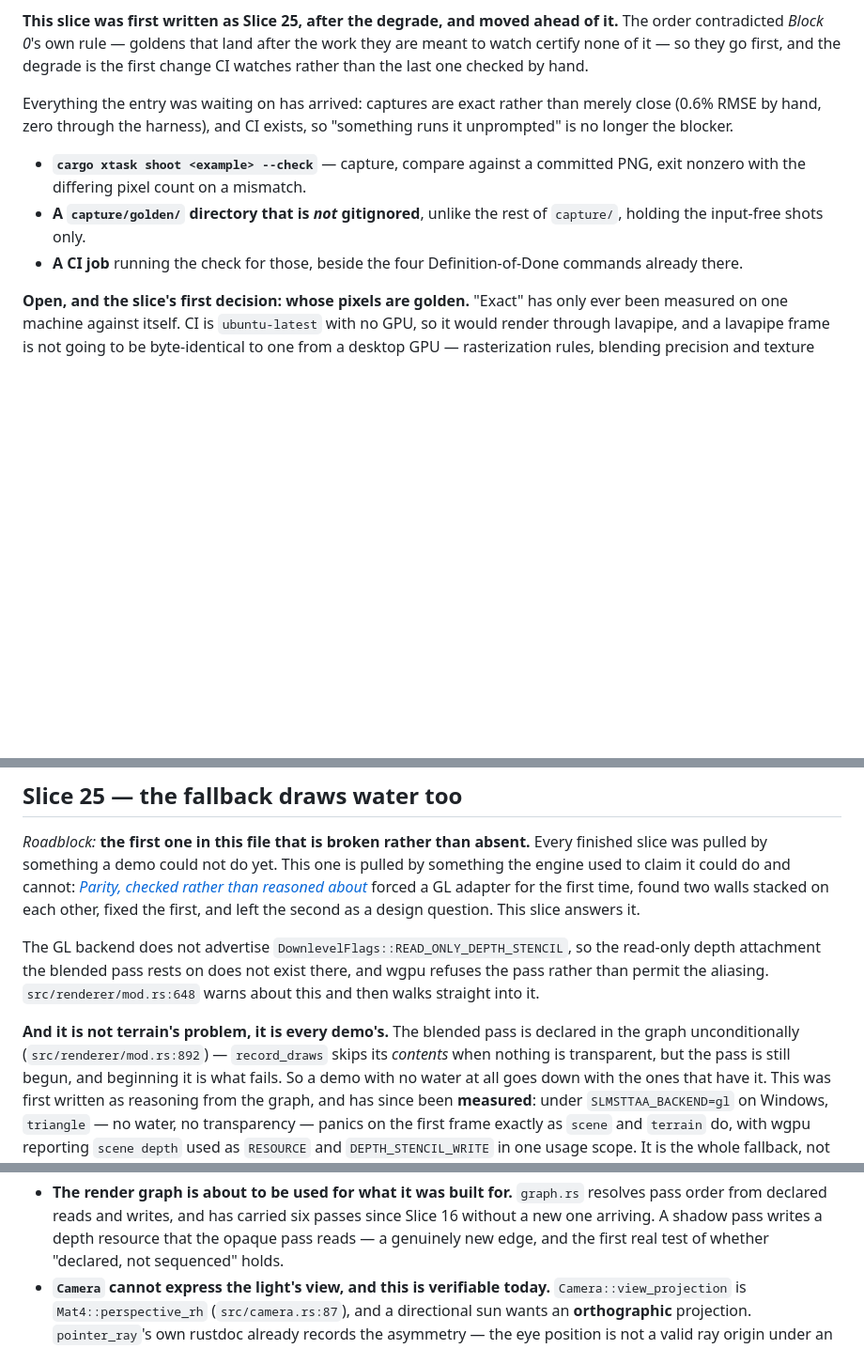
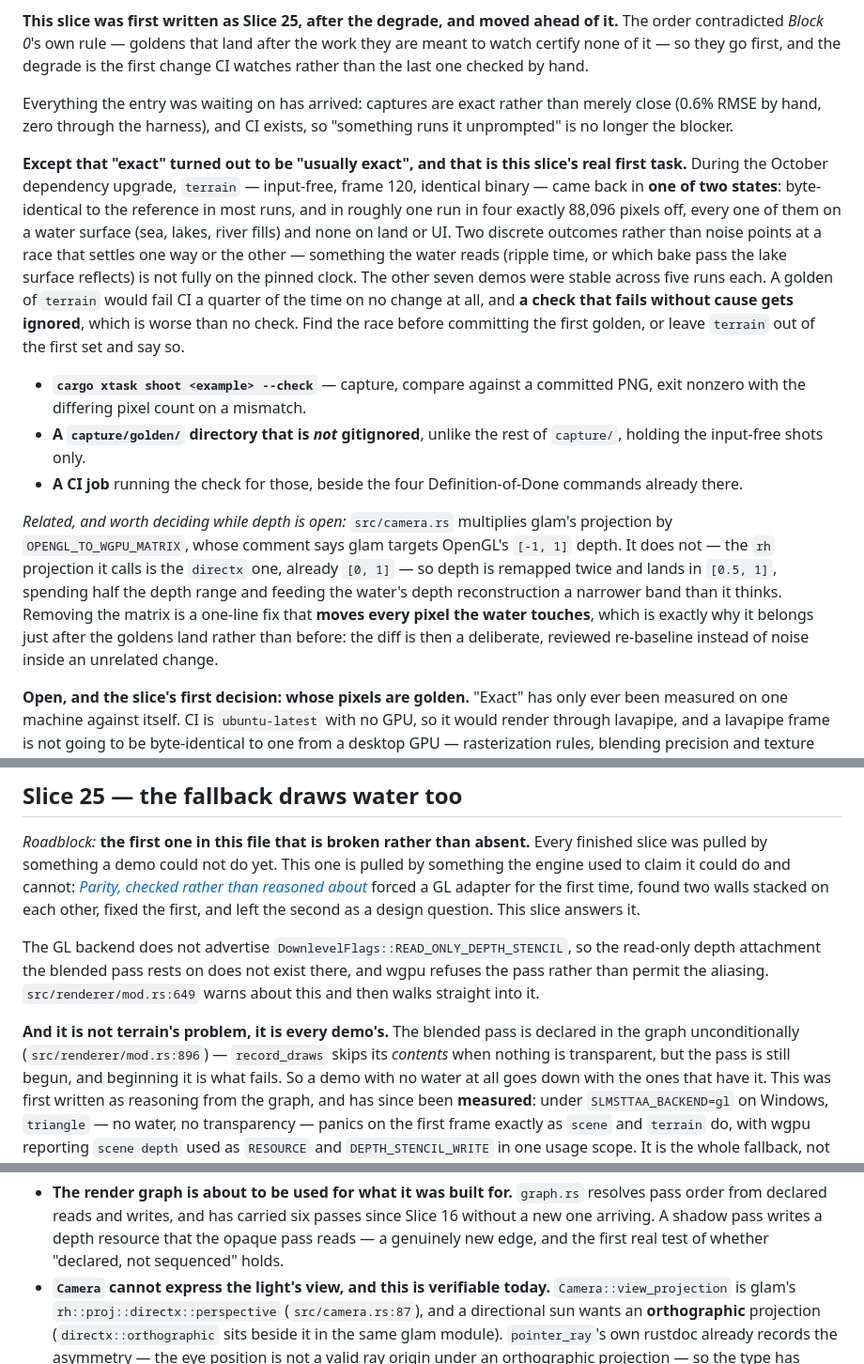
Before and after one commit to JacksonTume/sharks-look-much-scarier-than-they-actually-are, a Markdown page: ROADMAP.md, 3 parts joined by grey strips. Shown at 94% size. Drawn GitHub-style; blank space fills up the shorter version.

Commit message:
Record the terrain capture race and the double depth remap under Slice 24

```diff
--- a/ROADMAP.md
+++ b/ROADMAP.md
@@ -343,12 +343,35 @@ Everything the entry was waiting on has arrived: captures are exact rather than
 merely close (0.6% RMSE by hand, zero through the harness), and CI exists, so
 "something runs it unprompted" is no longer the blocker.
 
+**Except that "exact" turned out to be "usually exact", and that is this slice's
+real first task.** During the October dependency upgrade, `terrain` — input-free,
+frame 120, identical binary — came back in **one of two states**: byte-identical
+to the reference in most runs, and in roughly one run in four exactly 88,096
+pixels off, every one of them on a water surface (sea, lakes, river fills) and
+none on land or UI. Two discrete outcomes rather than noise points at a race
+that settles one way or the other — something the water reads (ripple time, or
+which bake pass the lake surface reflects) is not fully on the pinned clock.
+The other seven demos were stable across five runs each. A golden of `terrain` would
+fail CI a quarter of the time on no change at all, and **a check that fails
+without cause gets ignored**, which is worse than no check. Find the race before
+committing the first golden, or leave `terrain` out of the first set and say so.
+
 - **`cargo xtask shoot <example> --check`** — capture, compare against a committed
   PNG, exit nonzero with the differing pixel count on a mismatch.
 - **A `capture/golden/` directory that is *not* gitignored**, unlike the rest of
   `capture/`, holding the input-free shots only.
 - **A CI job** running the check for those, beside the four Definition-of-Done
   commands already there.
+
+*Related, and worth deciding while depth is open:* `src/camera.rs` multiplies
+glam's projection by `OPENGL_TO_WGPU_MATRIX`, whose comment says glam targets
+OpenGL's `[-1, 1]` depth. It does not — the `rh` projection it calls is the
+`directx` one, already `[0, 1]` — so depth is remapped twice and lands in
+`[0.5, 1]`, spending half the depth range and feeding the water's depth
+reconstruction a narrower band than it thinks. Removing the matrix is a one-line
+fix that **moves every pixel the water touches**, which is exactly why it belongs
+just after the goldens land rather than before: the diff is then a deliberate,
+reviewed re-baseline instead of noise inside an unrelated change.
 
 **Open, and the slice's first decision: whose pixels are golden.** "Exact" has
 only ever been measured on one machine against itself. CI is `ubuntu-latest` with
@@ -390,11 +413,11 @@ answers it.
 
 The GL backend does not advertise `DownlevelFlags::READ_ONLY_DEPTH_STENCIL`, so
 the read-only depth attachment the blended pass rests on does not exist there, and
-wgpu refuses the pass rather than permit the aliasing. `src/renderer/mod.rs:648`
+wgpu refuses the pass rather than permit the aliasing. `src/renderer/mod.rs:649`
 warns about this and then walks straight into it.
 
 **And it is not terrain's problem, it is every demo's.** The blended pass is
-declared in the graph unconditionally (`src/renderer/mod.rs:892`) — `record_draws`
+declared in the graph unconditionally (`src/renderer/mod.rs:896`) — `record_draws`
 skips its *contents* when nothing is transparent, but the pass is still begun, and
 beginning it is what fails. So a demo with no water at all goes down with the
 ones that have it. This was first written as reasoning from the graph, and has
@@ -656,8 +679,9 @@ the block with the most confidence behind it:
   resource that the opaque pass reads — a genuinely new edge, and the first real
   test of whether "declared, not sequenced" holds.
 - **`Camera` cannot express the light's view, and this is verifiable today.**
-  `Camera::view_projection` is `Mat4::perspective_rh` (`src/camera.rs:87`), and a
-  directional sun wants an **orthographic** projection. `pointer_ray`'s own
+  `Camera::view_projection` is glam's `rh::proj::directx::perspective`
+  (`src/camera.rs:87`), and a directional sun wants an **orthographic** projection
+  (`directx::orthographic` sits beside it in the same glam module). `pointer_ray`'s own
   rustdoc already records the asymmetry — the eye position is not a valid ray
   origin under an orthographic projection — so the type has thought about this
   case once and declined it. Expect that to be the slice's actual shape.
```
Also changed, not shown: other parts of ROADMAP.md (+2 -2 lines).
